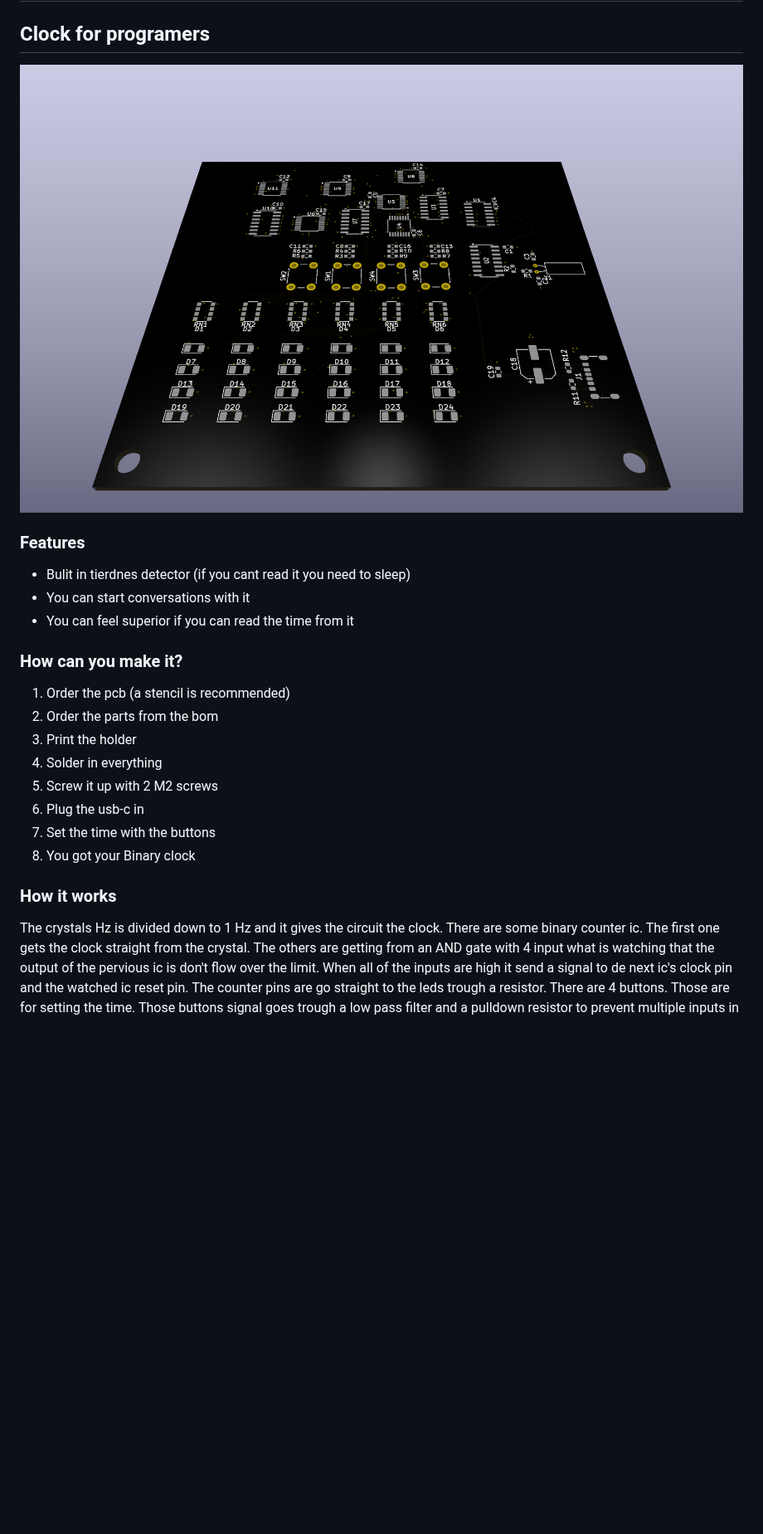
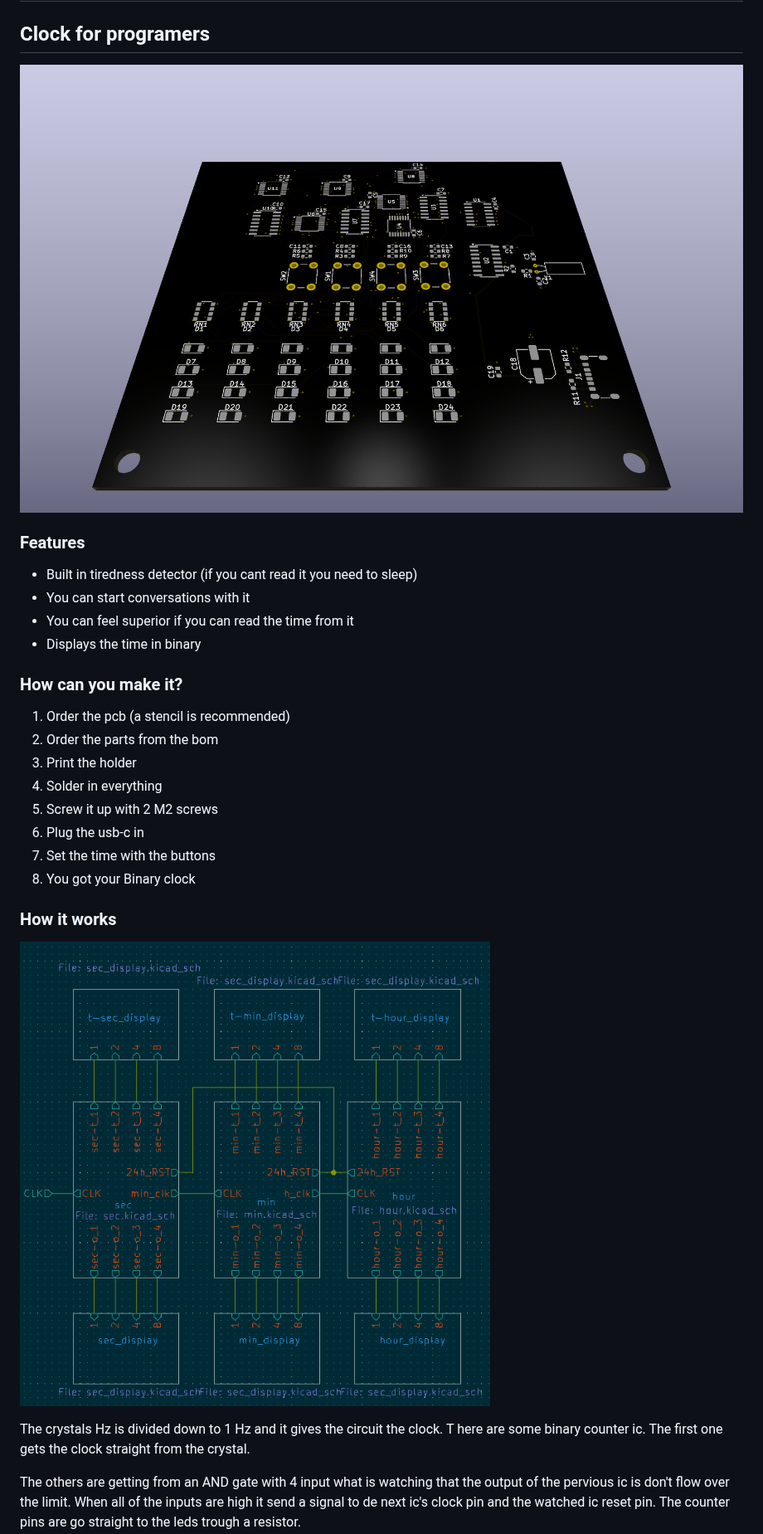
Before and after one commit to K3ndev/BinaryClock, a Markdown page: README.md, the part around one of its changes. Shown at 83% size. GitHub-like rendering; pictures changed too: resurce/image.png (added); blank space fills up the shorter version.

Commit message:
Polishing the README.md

```diff
--- a/README.md
+++ b/README.md
@@ -2,13 +2,14 @@
 
 ## Clock for programers
 
-![my pcb](pcb/BinaryClock.png)
+![my pcb](resurce/BinaryClock.png)
 
 ### Features
 
-- Bulit in tierdnes detector (if you cant read it you need to sleep)
+- Built in tiredness detector (if you cant read it you need to sleep)
 - You can start conversations with it
 - You can feel superior if you can read the time from it
+- Displays the time in binary
 
 ### How can you make it?
 
@@ -21,9 +22,14 @@
 7. Set the time with the buttons
 8. You got your Binary clock
 
+
 ### How it works
 
+![draft schematic](resurce/image.png)
+
 The crystals Hz is divided down to 1 Hz and it gives the circuit the clock.
-There are some binary counter ic. The first one gets the clock straight from the crystal.
+T
+here are some binary counter ic. The first one gets the clock straight from the crystal.
+
 The others are getting from an AND gate with 4 input what is watching that the output of the pervious ic is don't flow over the limit. When all of the inputs are high it send a signal to de next ic's clock pin and the watched ic reset pin.
 The counter pins are go straight to the leds trough a resistor.
```
Also changed, not shown: other parts of README.md (+1 -0 lines), resurce/BinaryClock.png (renamed from pcb/BinaryClock.png), resurce/render.png (renamed from render.png).
